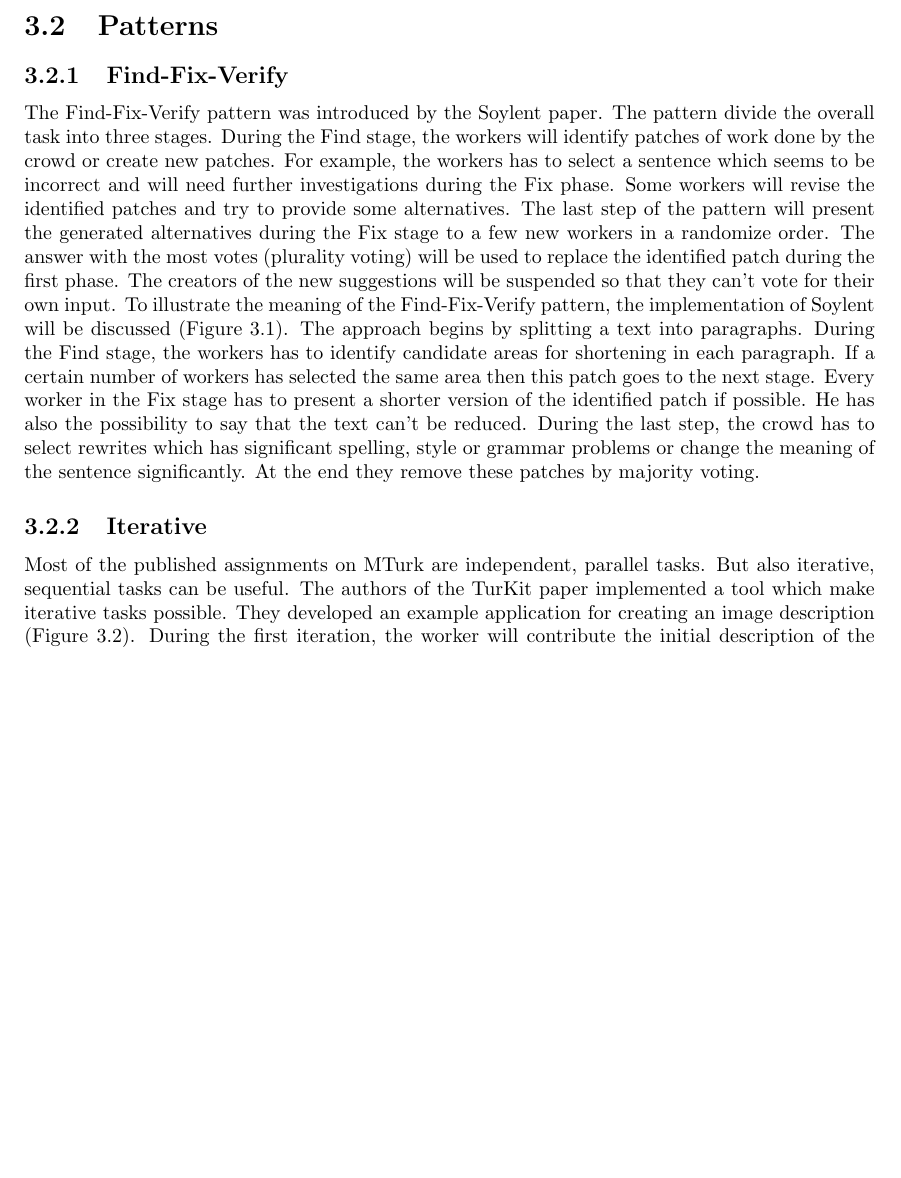
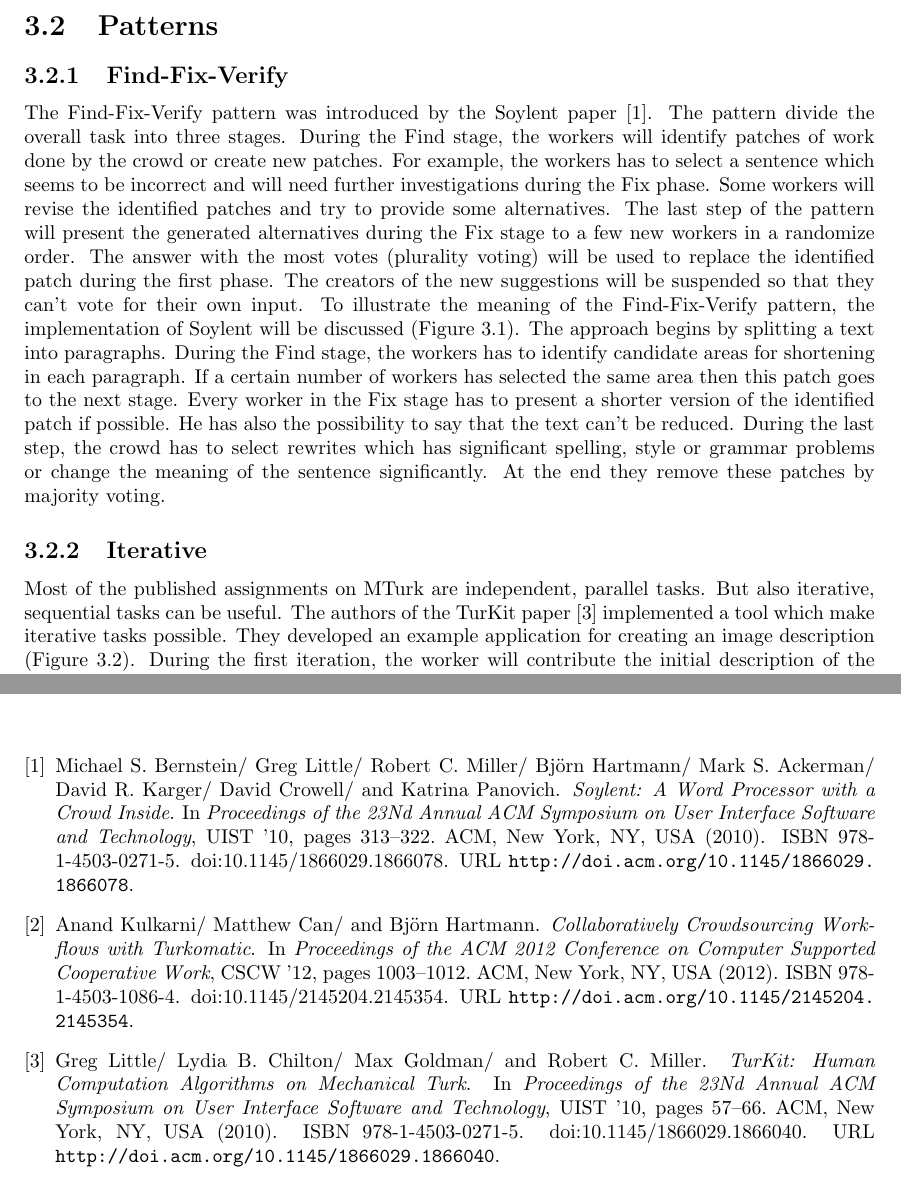
Before and after one commit to steve84/thesis-doc, a LaTeX thesis (report.tex, which reads bib/references.bib, tex/crowdsourcing.tex): part of page 16 of 21 before the commit and two parts of pages 16 and 20 of 21 after it, the two joined at a grey line, cut so that both start at the same text, the shorter picture padded with empty space. Compiled offline with pdfLaTeX.

Commit message:
added some items to the bibliography

```diff
--- a/bib/references.bib
+++ b/bib/references.bib
@@ -2,4 +2,16 @@
 % Encoding: UTF-8
 
 
-@InProceedings{Kittur:2011:CCC:2047196.2047202,
+@InProceedings{soylent,
+  Title                    = {Soylent: A Word Processor with a Crowd Inside},
+  Author                   = {Bernstein, Michael S. and Little, Greg and Miller, Robert C. and Hartmann, Bj\"{o}rn and Ackerman, Mark S. and Karger, David R. and Crowell, David and Panovich, Katrina},
+  Booktitle                = {Proceedings of the 23Nd Annual ACM Symposium on User Interface Software and Technology},
+  Year                     = {2010},
+
+  Address                  = {New York, NY, USA},
+  Pages                    = {313--322},
+  Publisher                = {ACM},
+  Series                   = {UIST '10},
+
+  Acmid                    = {1866078},
+  Doi                      = {10.1145/1866029.1866078},
@@ -6,3 +21,10 @@
+  Numpages                 = {10},
+  Owner                    = {steve},
+  Timestamp                = {2014.02.26},
+  Url                      = {http://doi.acm.org/10.1145/1866029.1866078}
+}
+
+@InProceedings{crowdforge,
   Title                    = {CrowdForge: Crowdsourcing Complex Work},
   Author                   = {Kittur, Aniket and Smus, Boris and Khamkar, Susheel and Kraut, Robert E.},
   Booktitle                = {Proceedings of the 24th Annual ACM Symposium on User Interface Software and Technology},
@@ -23,3 +45,17 @@
   Timestamp                = {2014.02.14},
   Url                      = {http://doi.acm.org/10.1145/2047196.2047202}
 }
+
+@InProceedings{turkomatic,
+  Title                    = {Collaboratively Crowdsourcing Workflows with Turkomatic},
+  Author                   = {Kulkarni, Anand and Can, Matthew and Hartmann, Bj\"{o}rn},
+  Booktitle                = {Proceedings of the ACM 2012 Conference on Computer Supported Cooperative Work},
+  Year                     = {2012},
+
+  Address                  = {New York, NY, USA},
+  Pages                    = {1003--1012},
+  Publisher                = {ACM},
+  Series                   = {CSCW '12},
+
+  Acmid                    = {2145354},
+  Doi                      = {10.1145/2145204.2145354},
@@ -25,0 +65,17 @@
+  Numpages                 = {10},
+  Url                      = {http://doi.acm.org/10.1145/2145204.2145354}
+}
+
+@InProceedings{turkit,
+  Title                    = {TurKit: Human Computation Algorithms on Mechanical Turk},
+  Author                   = {Little, Greg and Chilton, Lydia B. and Goldman, Max and Miller, Robert C.},
+  Booktitle                = {Proceedings of the 23Nd Annual ACM Symposium on User Interface Software and Technology},
+  Year                     = {2010},
+
+  Address                  = {New York, NY, USA},
+  Pages                    = {57--66},
+  Publisher                = {ACM},
+  Series                   = {UIST '10},
+
+  Acmid                    = {1866040},
+  Doi                      = {10.1145/1866029.1866040},
@@ -25,0 +85,5 @@
+  Numpages                 = {10},
+  Owner                    = {steve},
+  Timestamp                = {2014.02.26},
+  Url                      = {http://doi.acm.org/10.1145/1866029.1866040}
+}
--- a/tex/crowdsourcing.tex
+++ b/tex/crowdsourcing.tex
@@ -3,7 +3,7 @@
 \section{Patterns}
 
 \subsection{Find-Fix-Verify}
-The Find-Fix-Verify pattern was introduced by the Soylent paper. The pattern divide the overall task into three stages. During the Find stage, the workers will identify patches of work done by the crowd or create new patches. For example, the workers has to select a sentence which seems to be incorrect and will need further investigations during the Fix phase. Some workers will revise the identified patches and try to provide some alternatives. The last step of the pattern will present the generated alternatives during the Fix stage to a few new workers in a randomize order. The answer with the most votes (plurality voting) will be used to replace the identified patch during the first phase. The creators of the new suggestions will be suspended so that they can't vote for their own input. To illustrate the meaning of the Find-Fix-Verify pattern, the implementation of Soylent will be discussed (Figure \ref{fixfindverify}). The approach begins by splitting a text into paragraphs. During the Find stage, the workers has to identify candidate areas for shortening in each paragraph. If a certain number of workers has selected the same area then this patch goes to the next stage. Every worker in the Fix stage has to present a shorter version of the identified patch if possible. He has also the possibility to say that the text can't be reduced. During the last step, the crowd has to select rewrites which has significant spelling, style or grammar problems or change the meaning of the sentence significantly. At the end they remove these patches by majority voting.
+The Find-Fix-Verify pattern was introduced by the Soylent paper \cite{soylent}. The pattern divide the overall task into three stages. During the Find stage, the workers will identify patches of work done by the crowd or create new patches. For example, the workers has to select a sentence which seems to be incorrect and will need further investigations during the Fix phase. Some workers will revise the identified patches and try to provide some alternatives. The last step of the pattern will present the generated alternatives during the Fix stage to a few new workers in a randomize order. The answer with the most votes (plurality voting) will be used to replace the identified patch during the first phase. The creators of the new suggestions will be suspended so that they can't vote for their own input. To illustrate the meaning of the Find-Fix-Verify pattern, the implementation of Soylent will be discussed (Figure \ref{fixfindverify}). The approach begins by splitting a text into paragraphs. During the Find stage, the workers has to identify candidate areas for shortening in each paragraph. If a certain number of workers has selected the same area then this patch goes to the next stage. Every worker in the Fix stage has to present a shorter version of the identified patch if possible. He has also the possibility to say that the text can't be reduced. During the last step, the crowd has to select rewrites which has significant spelling, style or grammar problems or change the meaning of the sentence significantly. At the end they remove these patches by majority voting.
 \begin{figure}
 \centering
 \includegraphics[scale=0.25]{images/soylent_system_overview.png}
```
Also changed, not shown: report.pdf, bib/references.bib (9 more changed lines), tex/crowdsourcing.tex (4 more changed lines), 1 other file.
